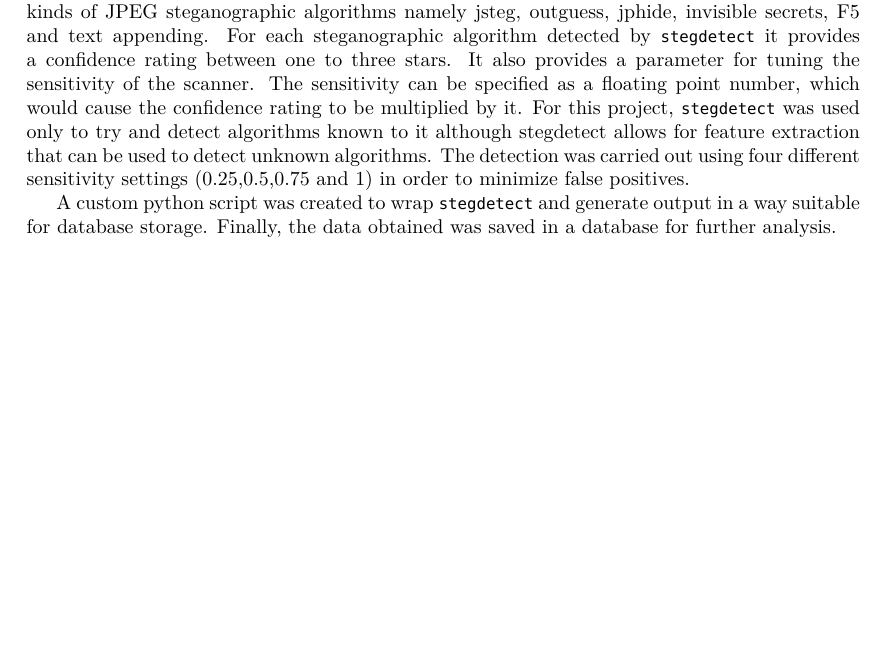
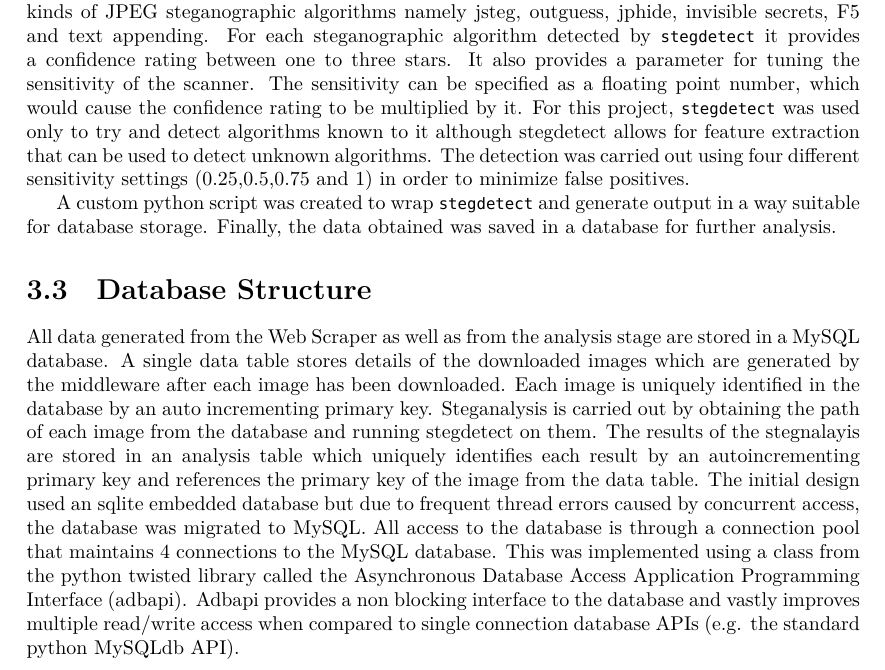
Before and after one commit to ritesh/Thesis, a LaTeX thesis (MainFile.tex, which reads dev.tex): part of page 16 of 21, cut so that both start at the same text, the shorter picture padded with empty space. Compiled offline with XeLaTeX; a missing font is replaced by an installed copy or a similar font.

Commit message:
Added db stuff to dev.tex

```diff
--- a/dev.tex
+++ b/dev.tex
@@ -15,3 +15,6 @@ A scraper allows an application to retrieve and store specific items from a web
 \label{sec:stegtool}
 Steganalysis on the downloaded images is carried out using \texttt{stegdetect} which is part of Provos' Outguess suite of steganography tools. \texttt{stegdetect} provides detection features for six different kinds of JPEG steganographic algorithms namely jsteg, outguess, jphide, invisible secrets, F5 and text appending. For each steganographic algorithm detected by \texttt{stegdetect} it provides a confidence rating between one to three stars. It also provides a parameter for tuning the sensitivity of the scanner. The sensitivity can be specified as a floating point number, which would cause the confidence rating to be multiplied by it. For this project, \texttt{stegdetect} was used only to try and detect algorithms known to it although stegdetect allows for feature extraction that can be used to detect unknown algorithms. The detection was carried out using four different sensitivity settings (0.25,0.5,0.75 and 1) in order to minimize false positives.
 \par A custom python script was created to wrap \texttt{stegdetect} and generate output in a way suitable for database storage. Finally, the data obtained was saved in a database for further analysis.
+\section{Database Structure}
+\label{sec:dbstructure}
+All data generated from the Web Scraper as well as from the analysis stage are stored in a MySQL database. A single data table stores details of the downloaded images which are generated by the middleware after each image has been downloaded. Each image is uniquely identified in the database by an auto incrementing primary key. Steganalysis is carried out by obtaining the path of each image from the database and running stegdetect on them. The results of the stegnalayis are stored in an analysis table which uniquely identifies each result by an autoincrementing primary key and references the primary key of the image from the data table. The initial design used an sqlite embedded database but due to frequent thread errors caused by concurrent access, the database was migrated to MySQL. All access to the database is through a connection pool that maintains 4 connections to the MySQL database. This was implemented using a class from the python twisted library called the Asynchronous Database Access Application Programming Interface (adbapi). Adbapi provides a non blocking interface to the database and vastly improves multiple read/write access when compared to single connection database APIs (e.g. the standard python MySQLdb API).
```
